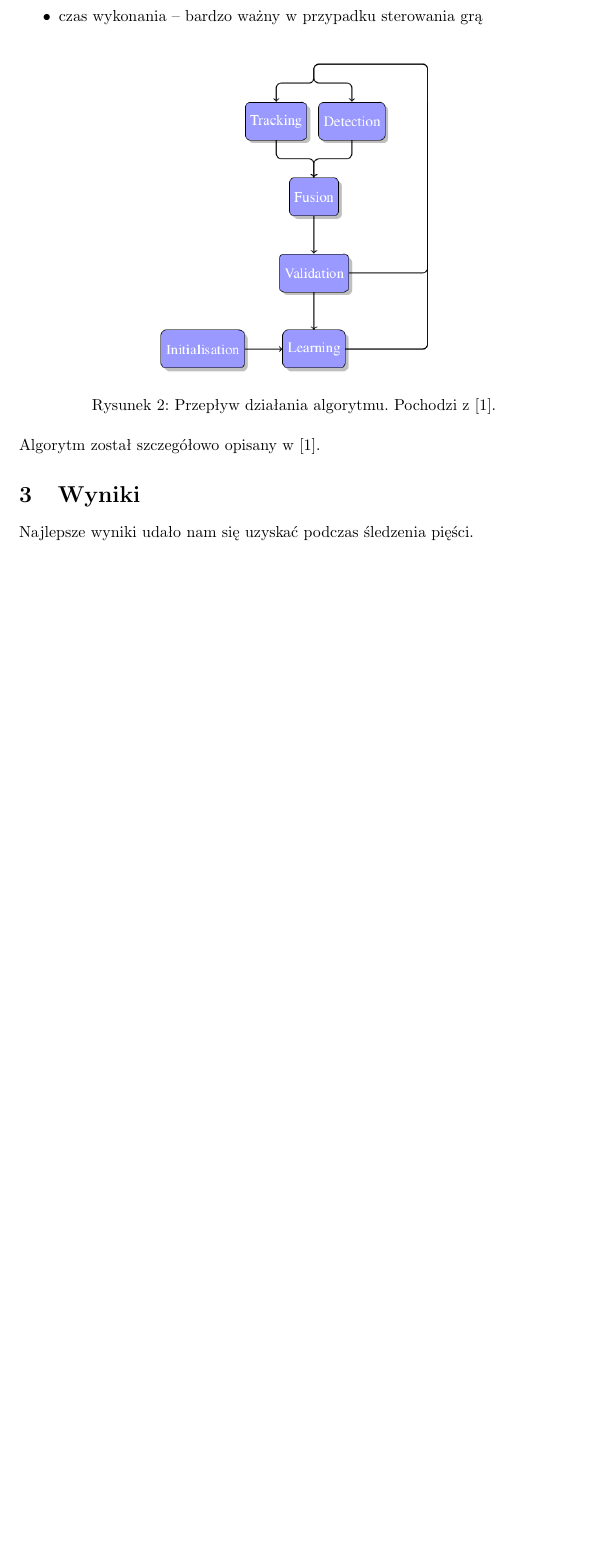
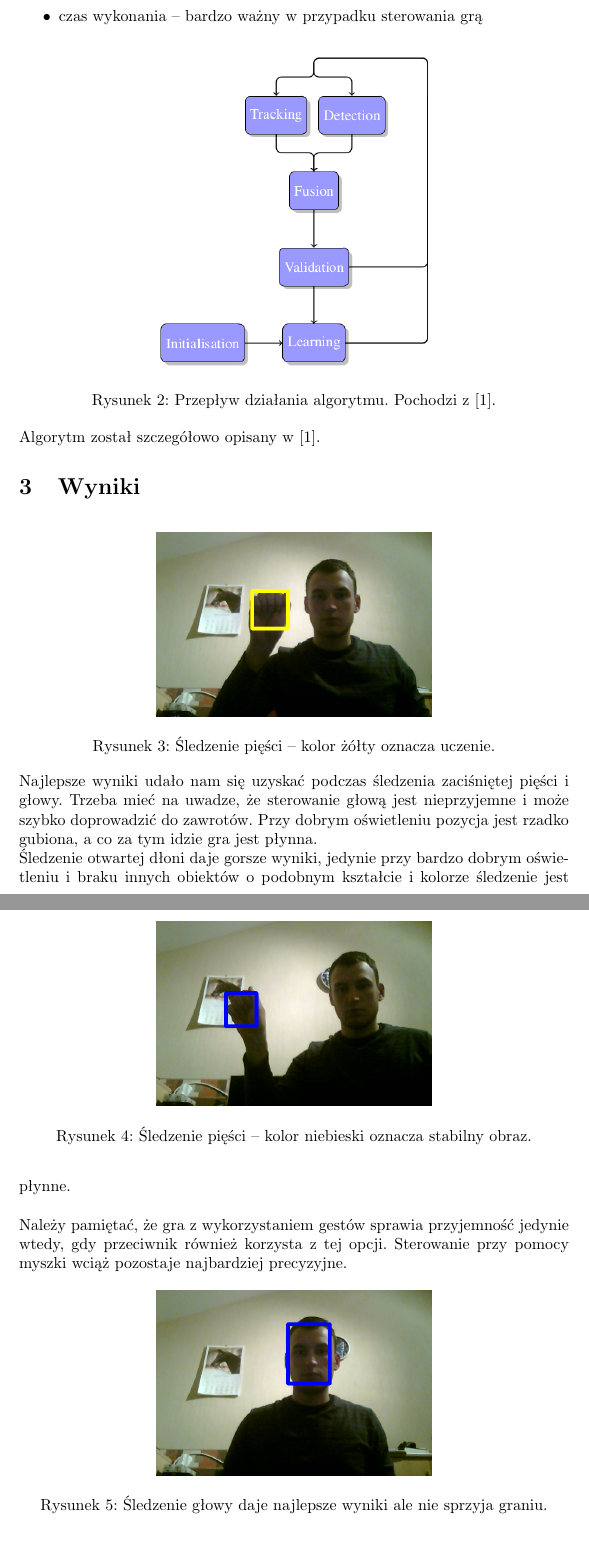
Before and after one commit to aszczepanski/pong, a LaTeX document (doc/sprawozdanie/document.tex): part of page 3 of 3 before the commit and two parts of pages 3 and 4 of 4 after it, the two joined at a grey line, cut so that both start at the same text, the shorter picture padded with empty space. Compiled offline with pdfLaTeX.

Commit message:
results in documentation

```diff
--- a/doc/sprawozdanie/document.tex
+++ b/doc/sprawozdanie/document.tex
@@ -116,7 +116,37 @@ Algorytm został szczegółowo opisany w~\cite{TDL-thesis}.
 
 \section{Wyniki} \label{results}
 
-Najlepsze wyniki udało nam się uzyskać podczas śledzenia pięści.
+\begin{figure}[!ht]
+\centering
+\includegraphics[width=0.5\textwidth]{fist-yellow.png}
+\caption{Śledzenie pięści -- kolor żółty oznacza uczenie.}
+\label{fig:fist-yellow}
+\end{figure}
+
+Najlepsze wyniki udało nam się uzyskać podczas śledzenia zaciśniętej pięści i głowy.
+Trzeba mieć na uwadze, że sterowanie głową jest nieprzyjemne i może szybko doprowadzić do zawrotów.
+Przy dobrym oświetleniu pozycja jest rzadko gubiona, a co za tym idzie gra jest płynna.
+
+\begin{figure}[!ht]
+\centering
+\includegraphics[width=0.5\textwidth]{fist-blue.png}
+\caption{Śledzenie pięści -- kolor niebieski oznacza stabilny obraz.}
+\label{fig:fist-blue}
+\end{figure}
+
+Śledzenie otwartej dłoni daje gorsze wyniki, jedynie przy bardzo dobrym oświetleniu
+i braku innych obiektów o podobnym kształcie i kolorze śledzenie jest płynne. \\
+
+Należy pamiętać, że gra z wykorzystaniem gestów sprawia przyjemność jedynie wtedy,
+gdy przeciwnik również korzysta z tej opcji.
+Sterowanie przy pomocy myszki wciąż pozostaje najbardziej precyzyjne.
+
+\begin{figure}[!ht]
+\centering
+\includegraphics[width=0.5\textwidth]{head-blue.png}
+\caption{Śledzenie głowy daje najlepsze wyniki ale nie sprzyja graniu.}
+\label{fig:head-blue}
+\end{figure}
 
 \begin{thebibliography}{9}
 
```
Also changed, not shown: doc/sprawozdanie/img/fist-blue.png (added), doc/sprawozdanie/img/fist-yellow.png (added), doc/sprawozdanie/img/head-blue.png (added).
